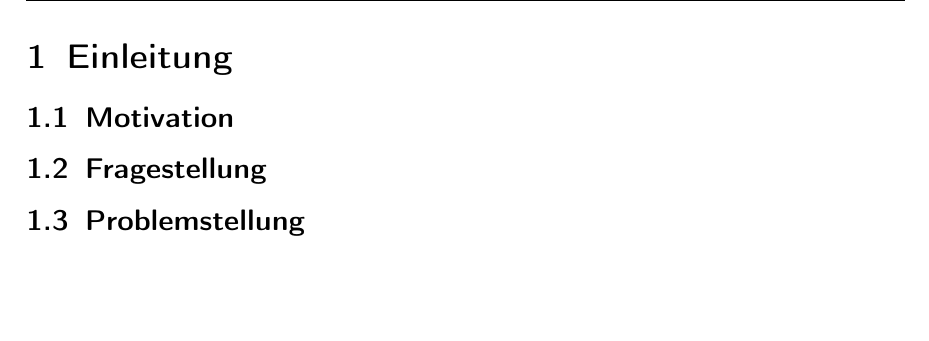
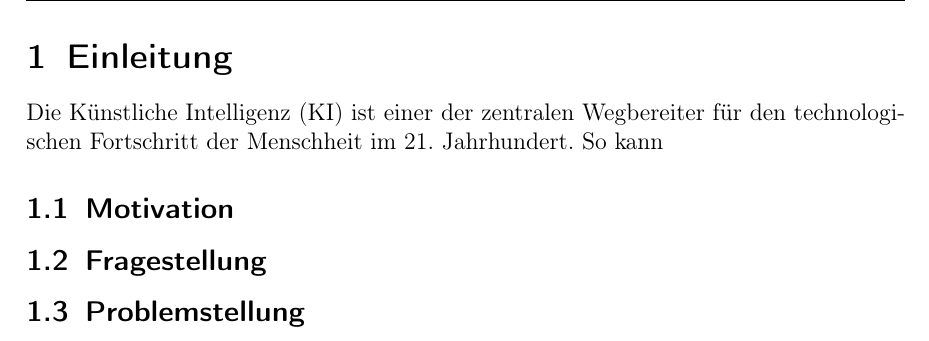
Before and after one commit to Fewa93/Berufsethik, a LaTeX paper (Hausarbeit/00_Berufsethik_Projekt.tex, which reads Hausarbeit/04_Einleitung.tex): part of page 6 of 14, cut so that both start at the same text, the shorter picture padded with empty space. Compiled offline with pdfLaTeX.

```diff
--- a/Hausarbeit/04_Einleitung.tex
+++ b/Hausarbeit/04_Einleitung.tex
@@ -1,7 +1,10 @@
 \section{Einleitung}
+Die \ac{KI} ist einer der zentralen Wegbereiter für den technologischen Fortschritt der Menschheit im 21. Jahrhundert.
+So kann
 
 
 \subsection{Motivation}
+
 
 \subsection{Fragestellung}
 
```
Also changed, not shown: Hausarbeit/00_Berufsethik_Projekt.bbl (deleted), Hausarbeit/00_Berufsethik_Projekt.pdf, 22 other files.
